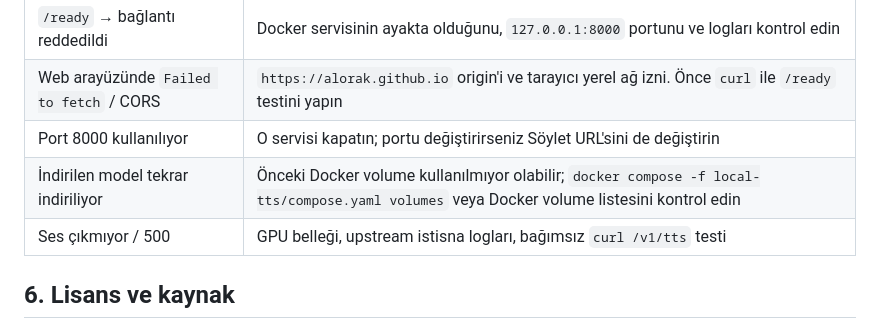
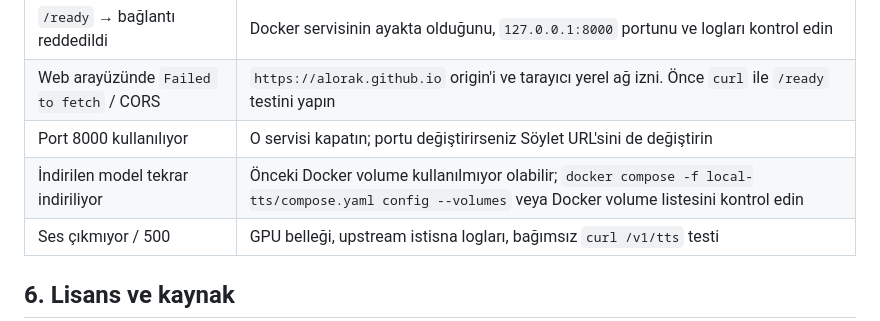
Before and after one commit to alorak/soylet, a Markdown page: docs/turkish-tts-local.md, the part around the change. GitHub-like rendering.

Commit message:
docs(P1): clarify local Dockerfile and compose cache inspection

```diff
--- a/docs/turkish-tts-local.md
+++ b/docs/turkish-tts-local.md
@@ -109,7 +109,7 @@ bash local-tts/manage.sh status
 | `/ready` → bağlantı reddedildi | Docker servisinin ayakta olduğunu, `127.0.0.1:8000` portunu ve logları kontrol edin |
 | Web arayüzünde `Failed to fetch` / CORS | `https://alorak.github.io` origin'i ve tarayıcı yerel ağ izni. Önce `curl` ile `/ready` testini yapın |
 | Port 8000 kullanılıyor | O servisi kapatın; portu değiştirirseniz Söylet URL'sini de değiştirin |
-| İndirilen model tekrar indiriliyor | Önceki Docker volume kullanılmıyor olabilir; `docker compose -f local-tts/compose.yaml volumes` veya Docker volume listesini kontrol edin |
+| İndirilen model tekrar indiriliyor | Önceki Docker volume kullanılmıyor olabilir; `docker compose -f local-tts/compose.yaml config --volumes` veya Docker volume listesini kontrol edin |
 | Ses çıkmıyor / 500 | GPU belleği, upstream istisna logları, bağımsız `curl /v1/tts` testi |
 
 ## 6. Lisans ve kaynak
```
